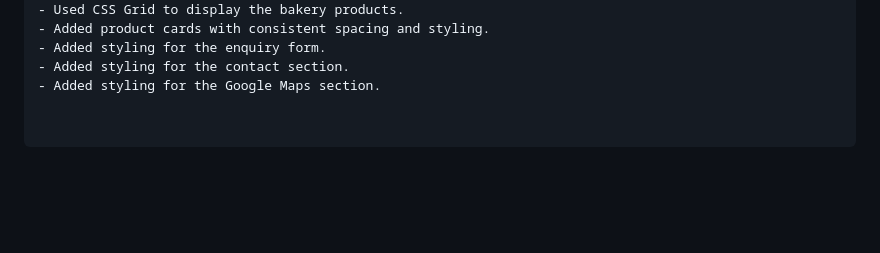
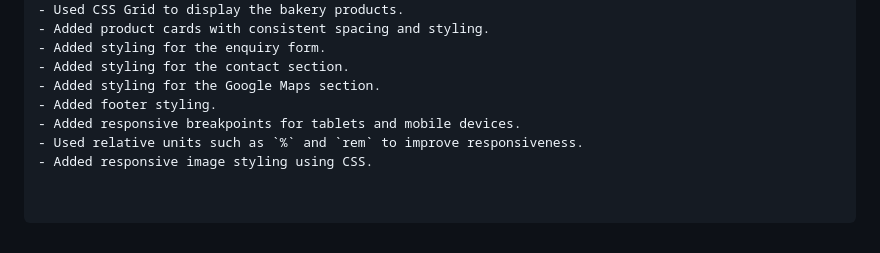
Before and after one commit to Theo123-maker/Sweet-crumbs-bakery-by-Theo, a Markdown page: README.md, the part around the change. Rendered like a GitHub page; blank space fills up the shorter version.

Commit message:
Enhance README with footer and responsive styling details

```diff
--- a/README.md
+++ b/README.md
@@ -221,3 +221,7 @@ The following changes were made during Part 2 of the project:
 - Added styling for the enquiry form.
 - Added styling for the contact section.
 - Added styling for the Google Maps section.
+- Added footer styling.
+- Added responsive breakpoints for tablets and mobile devices.
+- Used relative units such as `%` and `rem` to improve responsiveness.
+- Added responsive image styling using CSS.
```
